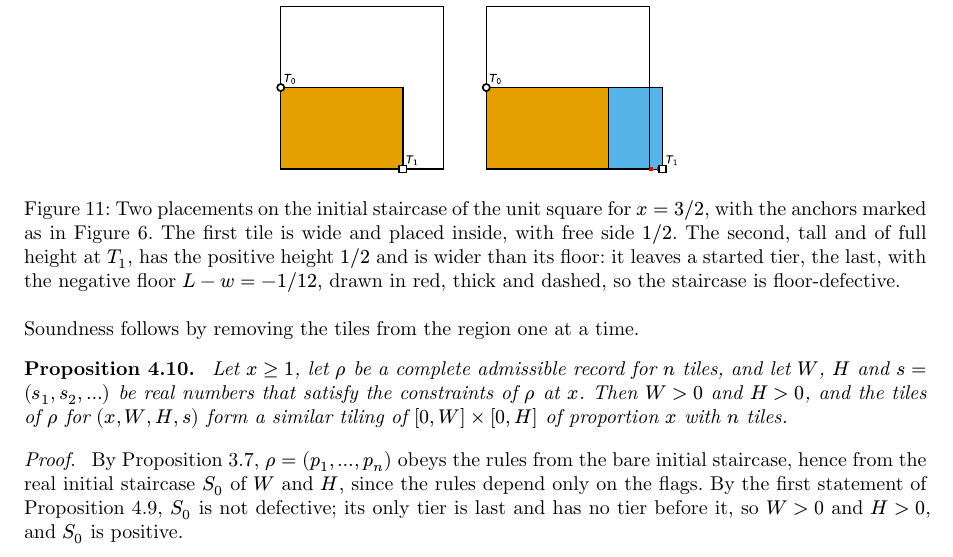
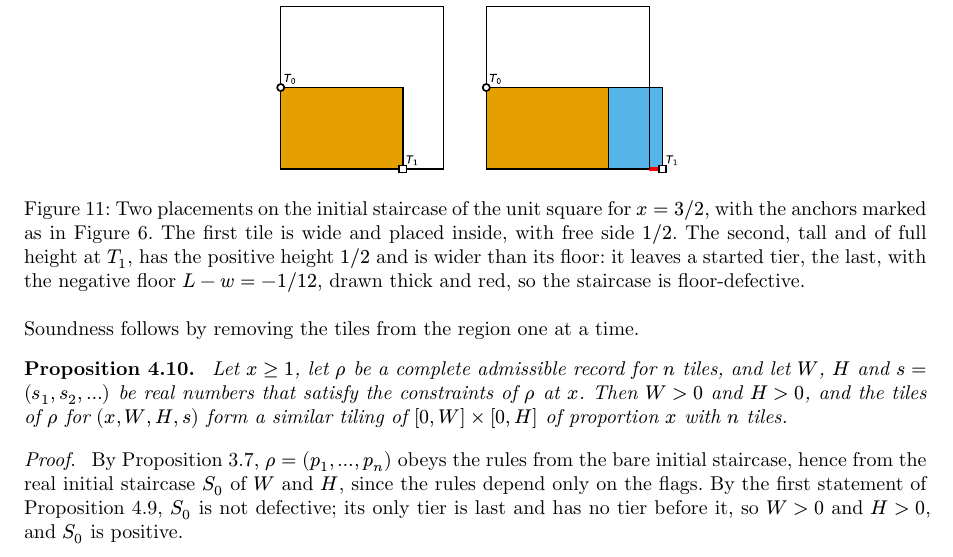
Before and after one commit to sg495/rectiling, a Typst document (paper/main.typ): part of page 13 of 83, cut so that both start at the same text. Compiled offline with Typst 0.15.

Commit message:
Draw defective floors and walls as solid red lines.
The dashed lines had too few dashes to be noticed on short segments.

Co-Authored-By: Claude Fable 5.2 <noreply@anthropic.com>

```diff
--- a/paper/main.typ
+++ b/paper/main.typ
@@ -502,7 +502,7 @@ A defective staircase stays defective under every allowed placement whose constr
 
 #figure(
   image("figures/defect.svg", width: 100%),
-  caption: [Real staircases for $x = 3 slash 2$, obtained by @def:placing from the initial staircase of the unit square; the first panel of each row is the staircase after two inside placements, and the anchors are marked as in @fig:rules. Top row: a wide tile of full height placed at $T_1$ is wider than the floor, and leaves a started tier with a negative floor, drawn in red, thick and dashed, from its anchor leftwards. The staircase is floor-defective, and it remains so after an allowed placement at $T_0$, at $T_1$ or at $T_2$, where only a low placement is allowed. Bottom row: a tall tile of full width placed at $T_1$ is higher than the wall, and leaves a tier with a negative wall, drawn in red, thick and dashed, from its anchor downwards, before which the only tier is stale. The staircase is wall-defective, and it remains so after an allowed placement at $T_1$ or at $T_2$; no placement is allowed at $T_0$. The positive quantity of every placement shown is positive.],
+  caption: [Real staircases for $x = 3 slash 2$, obtained by @def:placing from the initial staircase of the unit square; the first panel of each row is the staircase after two inside placements, and the anchors are marked as in @fig:rules. Top row: a wide tile of full height placed at $T_1$ is wider than the floor, and leaves a started tier with a negative floor, drawn thick and red, from its anchor leftwards. The staircase is floor-defective, and it remains so after an allowed placement at $T_0$, at $T_1$ or at $T_2$, where only a low placement is allowed. Bottom row: a tall tile of full width placed at $T_1$ is higher than the wall, and leaves a tier with a negative wall, drawn thick and red, from its anchor downwards, before which the only tier is stale. The staircase is wall-defective, and it remains so after an allowed placement at $T_1$ or at $T_2$; no placement is allowed at $T_0$. The positive quantity of every placement shown is positive.],
 ) <fig:defect>
 
 It follows that no staircase is defective along a record that empties the staircase, and from this that every tile fits.
@@ -529,7 +529,7 @@ It follows that no staircase is defective along a record that empties the stairc
 
 #figure(
   image("figures/unfit.svg", width: 46%),
-  caption: [Two placements on the initial staircase of the unit square for $x = 3 slash 2$, with the anchors marked as in @fig:rules. The first tile is wide and placed inside, with free side $1 slash 2$. The second, tall and of full height at $T_1$, has the positive height $1 slash 2$ and is wider than its floor: it leaves a started tier, the last, with the negative floor $L - w = -1 slash 12$, drawn in red, thick and dashed, so the staircase is floor-defective.],
+  caption: [Two placements on the initial staircase of the unit square for $x = 3 slash 2$, with the anchors marked as in @fig:rules. The first tile is wide and placed inside, with free side $1 slash 2$. The second, tall and of full height at $T_1$, has the positive height $1 slash 2$ and is wider than its floor: it leaves a started tier, the last, with the negative floor $L - w = -1 slash 12$, drawn thick and red, so the staircase is floor-defective.],
 ) <fig:unfit>
 
 Soundness follows by removing the tiles from the region one at a time.
```
Also changed, not shown: paper/figures/defect.svg, paper/figures/unfit.svg, 1 other file.
